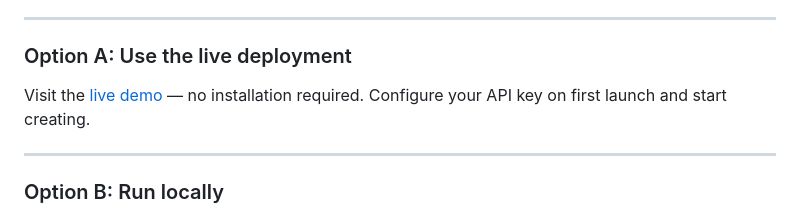
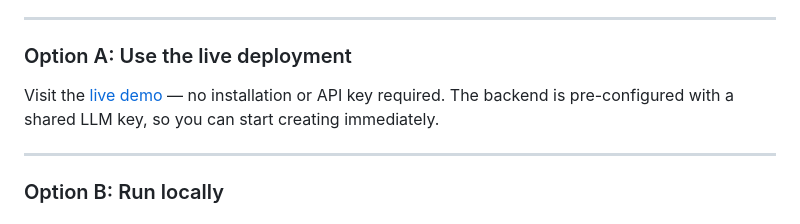
Before and after one commit to ChuanBuJianRi/Expressive-Writing-Therapy, a Markdown page: README.md, the part around the change. Rendered like a GitHub page.

Commit message:
docs: update live demo instructions to clarify no API key is required

```diff
--- a/README.md
+++ b/README.md
@@ -62,7 +62,7 @@ Expressive-Writing-Therapy/
 
 ### Option A: Use the live deployment
 
-Visit the [live demo](https://s3.ca-tor.cloud-object-storage.appdomain.cloud/expressive-writing-frontend/index.html) — no installation required. Configure your API key on first launch and start creating.
+Visit the [live demo](https://s3.ca-tor.cloud-object-storage.appdomain.cloud/expressive-writing-frontend/index.html) — no installation or API key required. The backend is pre-configured with a shared LLM key, so you can start creating immediately.
 
 ---
 
```
